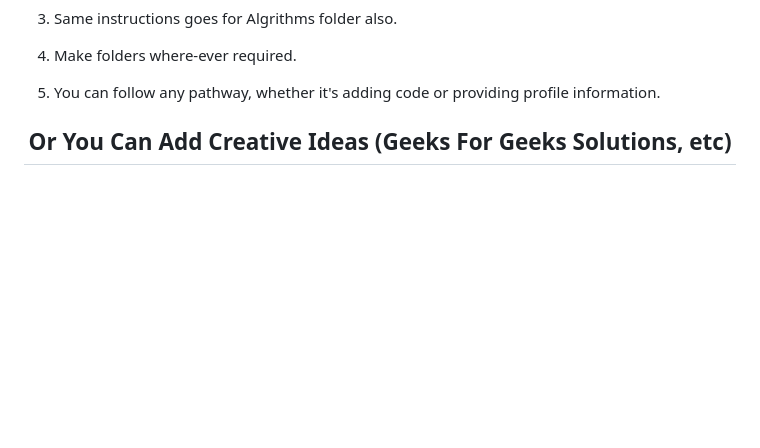
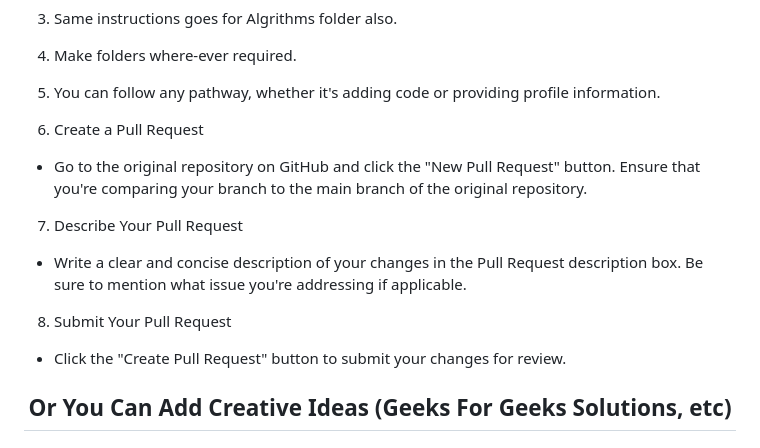
Before and after one commit to pri538/HacktoberFest-2k23, a Markdown page: README.md, the part around the change. Drawn GitHub-style; blank space fills up the shorter version.

```diff
--- a/README.md
+++ b/README.md
@@ -65,6 +65,12 @@ To contribute your code or algorithms, follow these steps:
 3. Same instructions goes for Algrithms folder also.
 4. Make folders where-ever required.
 5. You can follow any pathway, whether it's adding code or providing profile information.
+6. Create a Pull Request
+- Go to the original repository on GitHub and click the "New Pull Request" button. Ensure that you're comparing your branch to the main branch of the original repository.
+7. Describe Your Pull Request
+- Write a clear and concise description of your changes in the Pull Request description box. Be sure to mention what issue you're addressing if applicable.
+8. Submit Your Pull Request
+- Click the "Create Pull Request" button to submit your changes for review.
 
 <div align="center">
 <h2> Or You Can Add Creative Ideas (Geeks For Geeks Solutions, etc)</h2>
```
